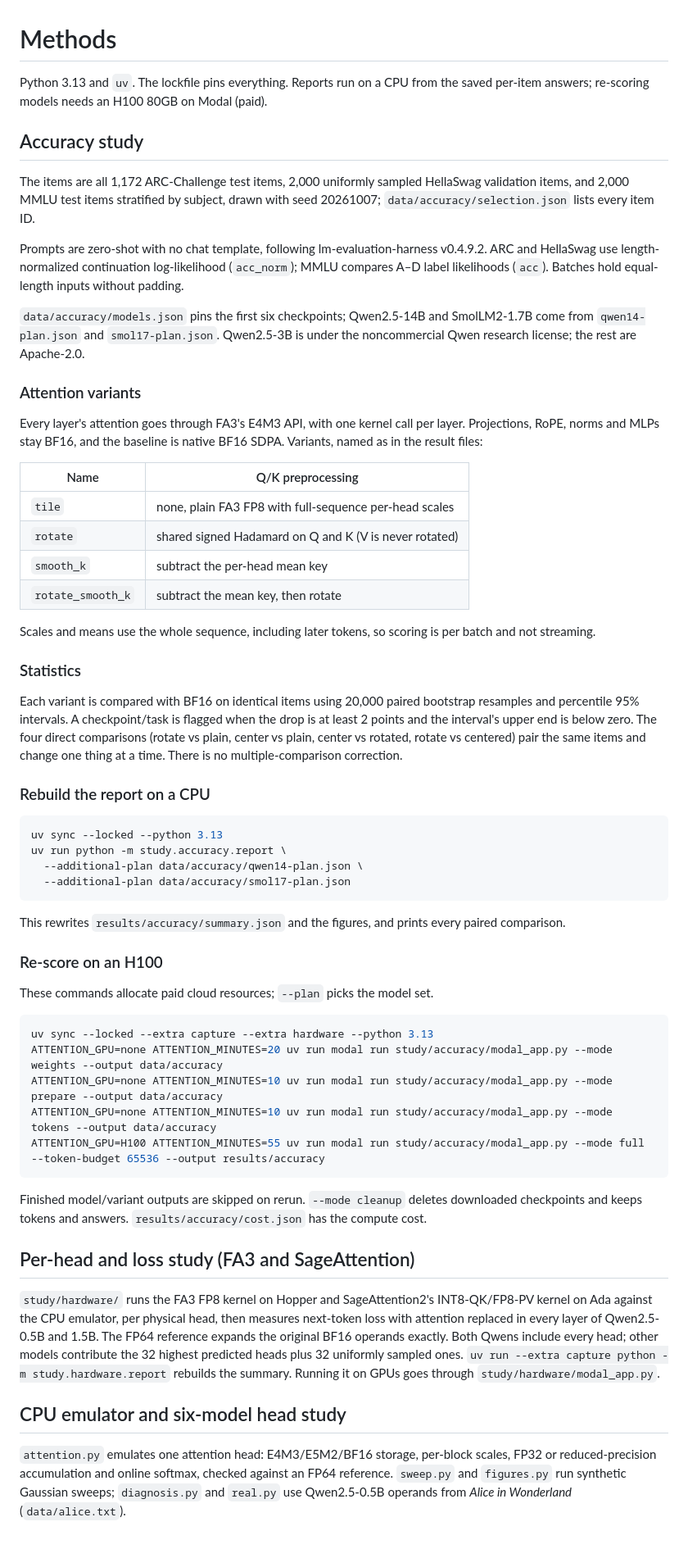
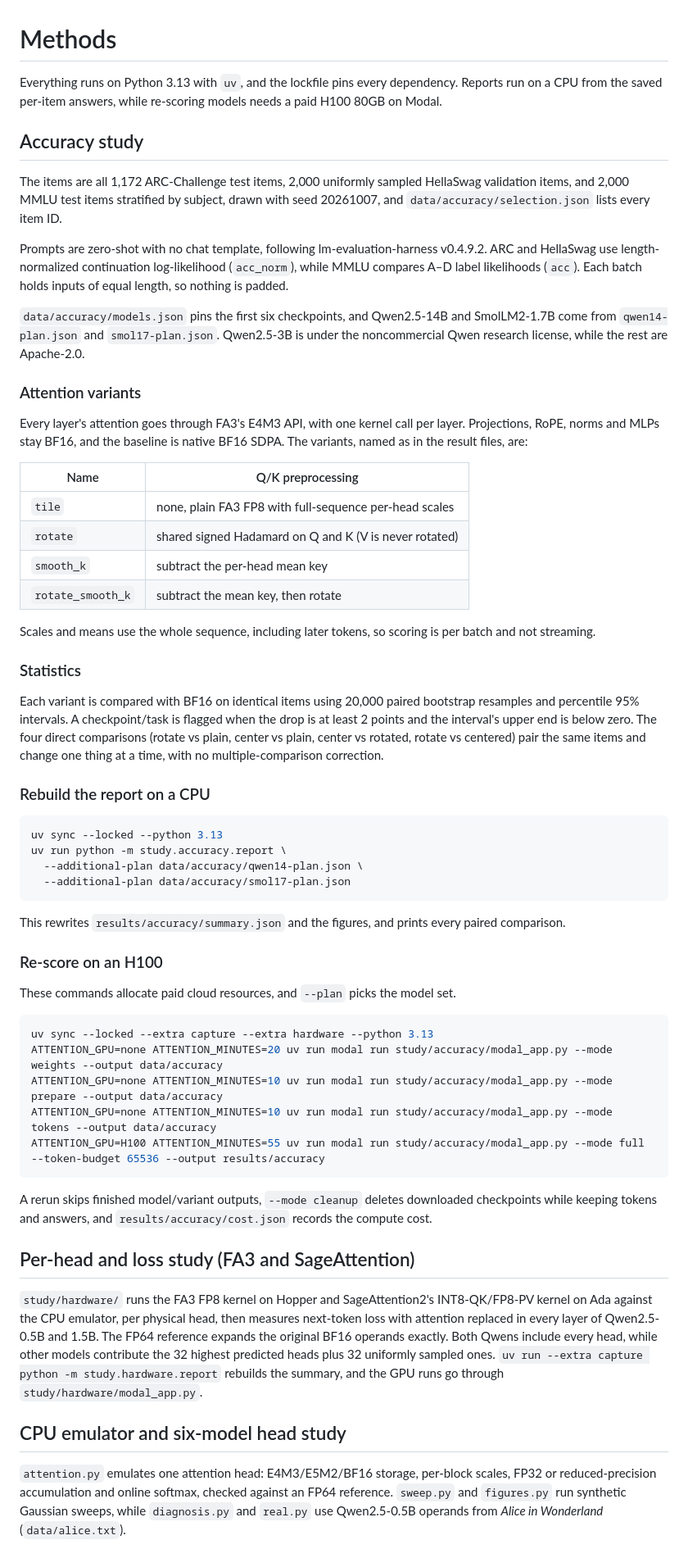
Before and after one commit to mottopanikeiku/temperament, a Markdown page: docs/METHODS.md, the part around one of its changes. Shown at 82% size. Drawn GitHub-style.

````diff
--- a/docs/METHODS.md
+++ b/docs/METHODS.md
@@ -1,18 +1,18 @@
 # Methods
 
-Python 3.13 and `uv`. The lockfile pins everything. Reports run on a CPU from the saved per-item answers; re-scoring models needs an H100 80GB on Modal (paid).
+Everything runs on Python 3.13 with `uv`, and the lockfile pins every dependency. Reports run on a CPU from the saved per-item answers, while re-scoring models needs a paid H100 80GB on Modal.
 
 ## Accuracy study
 
-The items are all 1,172 ARC-Challenge test items, 2,000 uniformly sampled HellaSwag validation items, and 2,000 MMLU test items stratified by subject, drawn with seed 20261007; `data/accuracy/selection.json` lists every item ID.
+The items are all 1,172 ARC-Challenge test items, 2,000 uniformly sampled HellaSwag validation items, and 2,000 MMLU test items stratified by subject, drawn with seed 20261007, and `data/accuracy/selection.json` lists every item ID.
 
-Prompts are zero-shot with no chat template, following lm-evaluation-harness v0.4.9.2. ARC and HellaSwag use length-normalized continuation log-likelihood (`acc_norm`); MMLU compares A–D label likelihoods (`acc`). Batches hold equal-length inputs without padding.
+Prompts are zero-shot with no chat template, following lm-evaluation-harness v0.4.9.2. ARC and HellaSwag use length-normalized continuation log-likelihood (`acc_norm`), while MMLU compares A–D label likelihoods (`acc`). Each batch holds inputs of equal length, so nothing is padded.
 
-`data/accuracy/models.json` pins the first six checkpoints; Qwen2.5-14B and SmolLM2-1.7B come from `qwen14-plan.json` and `smol17-plan.json`. Qwen2.5-3B is under the noncommercial Qwen research license; the rest are Apache-2.0.
+`data/accuracy/models.json` pins the first six checkpoints, and Qwen2.5-14B and SmolLM2-1.7B come from `qwen14-plan.json` and `smol17-plan.json`. Qwen2.5-3B is under the noncommercial Qwen research license, while the rest are Apache-2.0.
 
 ### Attention variants
 
-Every layer's attention goes through FA3's E4M3 API, with one kernel call per layer. Projections, RoPE, norms and MLPs stay BF16, and the baseline is native BF16 SDPA. Variants, named as in the result files:
+Every layer's attention goes through FA3's E4M3 API, with one kernel call per layer. Projections, RoPE, norms and MLPs stay BF16, and the baseline is native BF16 SDPA. The variants, named as in the result files, are:
 
 | Name | Q/K preprocessing |
 |---|---|
@@ -25,7 +25,7 @@ Scales and means use the whole sequence, including later tokens, so scoring is p
 
 ### Statistics
 
-Each variant is compared with BF16 on identical items using 20,000 paired bootstrap resamples and percentile 95% intervals. A checkpoint/task is flagged when the drop is at least 2 points and the interval's upper end is below zero. The four direct comparisons (rotate vs plain, center vs plain, center vs rotated, rotate vs centered) pair the same items and change one thing at a time. There is no multiple-comparison correction.
+Each variant is compared with BF16 on identical items using 20,000 paired bootstrap resamples and percentile 95% intervals. A checkpoint/task is flagged when the drop is at least 2 points and the interval's upper end is below zero. The four direct comparisons (rotate vs plain, center vs plain, center vs rotated, rotate vs centered) pair the same items and change one thing at a time, with no multiple-comparison correction.
 
 ### Rebuild the report on a CPU
 
@@ -40,7 +40,7 @@ This rewrites `results/accuracy/summary.json` and the figures, and prints every
 
 ### Re-score on an H100
 
-These commands allocate paid cloud resources; `--plan` picks the model set.
+These commands allocate paid cloud resources, and `--plan` picks the model set.
 
 ```sh
 uv sync --locked --extra capture --extra hardware --python 3.13
@@ -50,13 +50,13 @@ ATTENTION_GPU=none ATTENTION_MINUTES=10 uv run modal run study/accuracy/modal_ap
 ATTENTION_GPU=H100 ATTENTION_MINUTES=55 uv run modal run study/accuracy/modal_app.py --mode full --token-budget 65536 --output results/accuracy
 ```
 
-Finished model/variant outputs are skipped on rerun. `--mode cleanup` deletes downloaded checkpoints and keeps tokens and answers. `results/accuracy/cost.json` has the compute cost.
+A rerun skips finished model/variant outputs, `--mode cleanup` deletes downloaded checkpoints while keeping tokens and answers, and `results/accuracy/cost.json` records the compute cost.
 
 ## Per-head and loss study (FA3 and SageAttention)
 
-`study/hardware/` runs the FA3 FP8 kernel on Hopper and SageAttention2's INT8-QK/FP8-PV kernel on Ada against the CPU emulator, per physical head, then measures next-token loss with attention replaced in every layer of Qwen2.5-0.5B and 1.5B. The FP64 reference expands the original BF16 operands exactly. Both Qwens include every head; other models contribute the 32 highest predicted heads plus 32 uniformly sampled ones. `uv run --extra capture python -m study.hardware.report` rebuilds the summary. Running it on GPUs goes through `study/hardware/modal_app.py`.
+`study/hardware/` runs the FA3 FP8 kernel on Hopper and SageAttention2's INT8-QK/FP8-PV kernel on Ada against the CPU emulator, per physical head, then measures next-token loss with attention replaced in every layer of Qwen2.5-0.5B and 1.5B. The FP64 reference expands the original BF16 operands exactly. Both Qwens include every head, while other models contribute the 32 highest predicted heads plus 32 uniformly sampled ones. `uv run --extra capture python -m study.hardware.report` rebuilds the summary, and the GPU runs go through `study/hardware/modal_app.py`.
 
 ## CPU emulator and six-model head study
 
-`attention.py` emulates one attention head: E4M3/E5M2/BF16 storage, per-block scales, FP32 or reduced-precision accumulation and online softmax, checked against an FP64 reference. `sweep.py` and `figures.py` run synthetic Gaussian sweeps; `diagnosis.py` and `real.py` use Qwen2.5-0.5B operands from *Alice in Wonderland* (`data/alice.txt`).
+`attention.py` emulates one attention head: E4M3/E5M2/BF16 storage, per-block scales, FP32 or reduced-precision accumulation and online softmax, checked against an FP64 reference. `sweep.py` and `figures.py` run synthetic Gaussian sweeps, while `diagnosis.py` and `real.py` use Qwen2.5-0.5B operands from *Alice in Wonderland* (`data/alice.txt`).
 
````
Also changed, not shown: other parts of docs/METHODS.md (+2 -2 lines), README.md (+9 -9 lines), docs/explainer.png, 3 other files.
